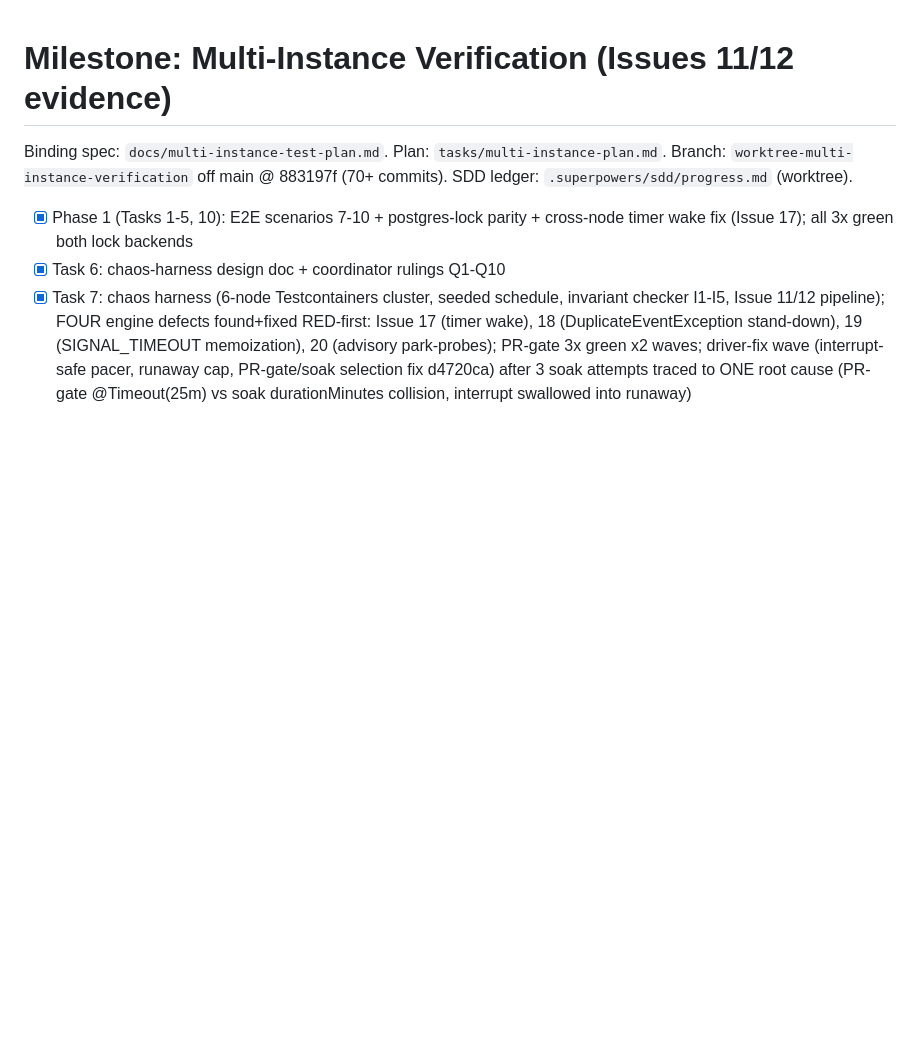
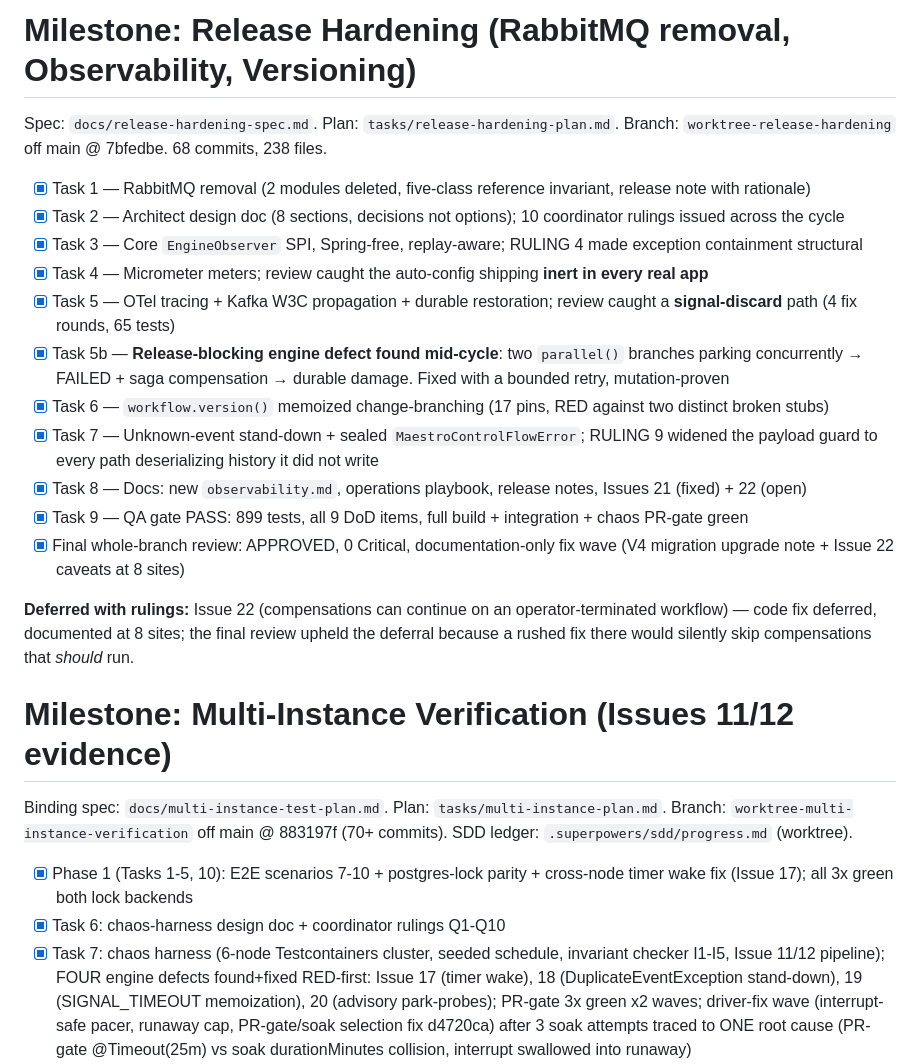
Before and after one commit to rakheen-dama/maestro, a Markdown page: tasks/todo.md, the part around the change. GitHub-like rendering; blank space fills up the shorter version.

```diff
--- a/tasks/todo.md
+++ b/tasks/todo.md
@@ -1,3 +1,21 @@
+# Milestone: Release Hardening (RabbitMQ removal, Observability, Versioning)
+
+Spec: `docs/release-hardening-spec.md`. Plan: `tasks/release-hardening-plan.md`. Branch: `worktree-release-hardening` off main @ 7bfedbe. 68 commits, 238 files.
+
+- [x] Task 1 — RabbitMQ removal (2 modules deleted, five-class reference invariant, release note with rationale)
+- [x] Task 2 — Architect design doc (8 sections, decisions not options); 10 coordinator rulings issued across the cycle
+- [x] Task 3 — Core `EngineObserver` SPI, Spring-free, replay-aware; RULING 4 made exception containment structural
+- [x] Task 4 — Micrometer meters; review caught the auto-config shipping **inert in every real app**
+- [x] Task 5 — OTel tracing + Kafka W3C propagation + durable restoration; review caught a **signal-discard** path (4 fix rounds, 65 tests)
+- [x] Task 5b — **Release-blocking engine defect found mid-cycle**: two `parallel()` branches parking concurrently → FAILED + saga compensation → durable damage. Fixed with a bounded retry, mutation-proven
+- [x] Task 6 — `workflow.version()` memoized change-branching (17 pins, RED against two distinct broken stubs)
+- [x] Task 7 — Unknown-event stand-down + sealed `MaestroControlFlowError`; RULING 9 widened the payload guard to every path deserializing history it did not write
+- [x] Task 8 — Docs: new `observability.md`, operations playbook, release notes, Issues 21 (fixed) + 22 (open)
+- [x] Task 9 — QA gate PASS: 899 tests, all 9 DoD items, full build + integration + chaos PR-gate green
+- [x] Final whole-branch review: APPROVED, 0 Critical, documentation-only fix wave (V4 migration upgrade note + Issue 22 caveats at 8 sites)
+
+**Deferred with rulings:** Issue 22 (compensations can continue on an operator-terminated workflow) — code fix deferred, documented at 8 sites; the final review upheld the deferral because a rushed fix there would silently skip compensations that *should* run.
+
 # Milestone: Multi-Instance Verification (Issues 11/12 evidence)
 
 Binding spec: `docs/multi-instance-test-plan.md`. Plan: `tasks/multi-instance-plan.md`. Branch: `worktree-multi-instance-verification` off main @ 883197f (70+ commits). SDD ledger: `.superpowers/sdd/progress.md` (worktree).
```
Also changed, not shown: tasks/lessons.md (+10 -0 lines).
